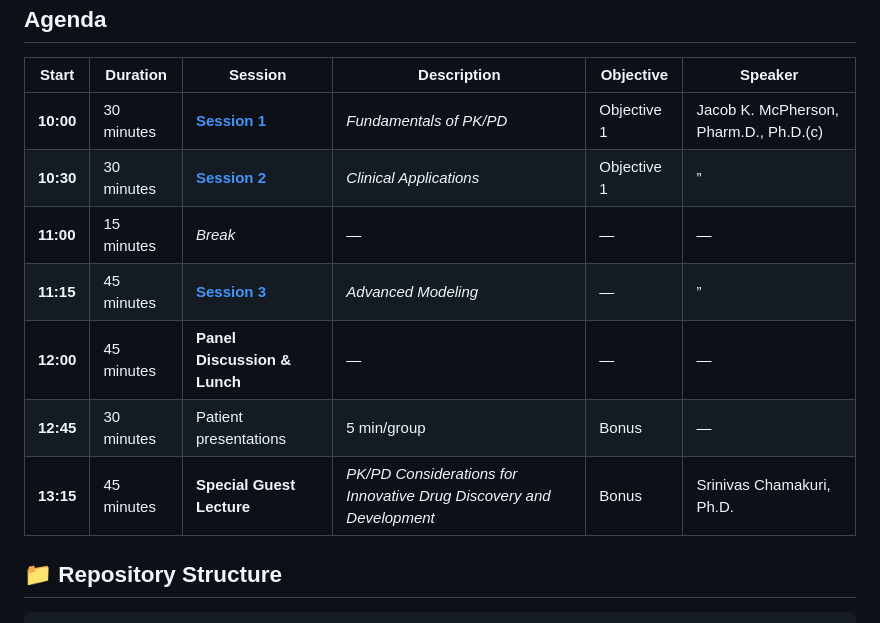
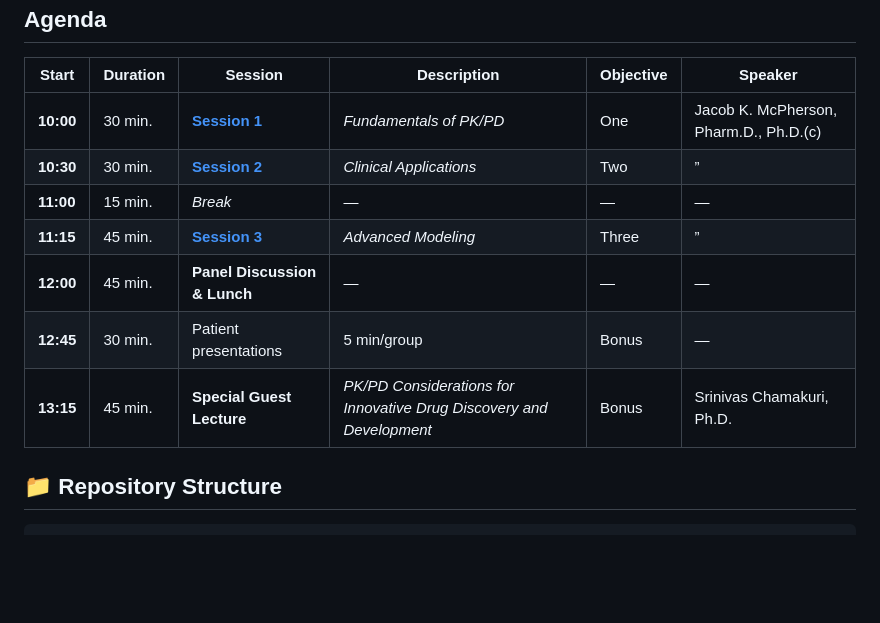
Before and after one commit to JacobKMcPherson/workshop_pkpd_antimicrobials, a Markdown page: README.md, the part around one of its changes. Rendered like a GitHub page; blank space fills up the shorter version.

Commit message:
Auto-update README.md from README.qmd

```diff
--- a/README.md
+++ b/README.md
@@ -29,26 +29,26 @@ for the fully rendered, **interactive** website
 <tbody>
 <tr>
 <td style="text-align: center;"><strong>10:00</strong></td>
-<td style="text-align: center;">30 minutes</td>
+<td style="text-align: center;">30 min.</td>
 <td style="text-align: center;"><a
 href="sessions/session_01/page.html"><strong>Session 1</strong></a></td>
 <td style="text-align: center;"><em>Fundamentals of PK/PD</em></td>
-<td style="text-align: center;">Objective 1</td>
+<td style="text-align: center;">One</td>
 <td style="text-align: center;">Jacob K. McPherson, Pharm.D.,
 Ph.D.(c)</td>
 </tr>
 <tr>
 <td style="text-align: center;"><strong>10:30</strong></td>
-<td style="text-align: center;">30 minutes</td>
+<td style="text-align: center;">30 min.</td>
 <td style="text-align: center;"><a
 href="sessions/session_02/page.html"><strong>Session 2</strong></a></td>
 <td style="text-align: center;"><em>Clinical Applications</em></td>
-<td style="text-align: center;">Objective 1</td>
+<td style="text-align: center;">Two</td>
 <td style="text-align: center;">”</td>
 </tr>
 <tr>
 <td style="text-align: center;"><strong>11:00</strong></td>
-<td style="text-align: center;">15 minutes</td>
+<td style="text-align: center;">15 min.</td>
 <td style="text-align: center;"><em>Break</em></td>
 <td style="text-align: center;">—</td>
 <td style="text-align: center;">—</td>
@@ -56,16 +56,16 @@ href="sessions/session_02/page.html"><strong>Session 2</strong></a></td>
 </tr>
 <tr>
 <td style="text-align: center;"><strong>11:15</strong></td>
-<td style="text-align: center;">45 minutes</td>
+<td style="text-align: center;">45 min.</td>
 <td style="text-align: center;"><a
 href="sessions/session_03/page.html"><strong>Session 3</strong></a></td>
 <td style="text-align: center;"><em>Advanced Modeling</em></td>
-<td style="text-align: center;">—</td>
+<td style="text-align: center;">Three</td>
 <td style="text-align: center;">”</td>
 </tr>
 <tr>
 <td style="text-align: center;"><strong>12:00</strong></td>
-<td style="text-align: center;">45 minutes</td>
+<td style="text-align: center;">45 min.</td>
 <td style="text-align: center;"><strong>Panel Discussion &amp;
 Lunch</strong></td>
 <td style="text-align: center;">—</td>
@@ -74,7 +74,7 @@ Lunch</strong></td>
 </tr>
 <tr>
 <td style="text-align: center;"><strong>12:45</strong></td>
-<td style="text-align: center;">30 minutes</td>
+<td style="text-align: center;">30 min.</td>
 <td style="text-align: center;">Patient presentations</td>
 <td style="text-align: center;">5 min/group</td>
 <td style="text-align: center;">Bonus</td>
@@ -82,7 +82,7 @@ Lunch</strong></td>
 </tr>
 <tr>
 <td style="text-align: center;"><strong>13:15</strong></td>
-<td style="text-align: center;">45 minutes</td>
+<td style="text-align: center;">45 min.</td>
 <td style="text-align: center;"><strong>Special Guest
 Lecture</strong></td>
 <td style="text-align: center;"><em>PK/PD Considerations for Innovative
```
Also changed, not shown: other parts of README.md (+4 -4 lines).
